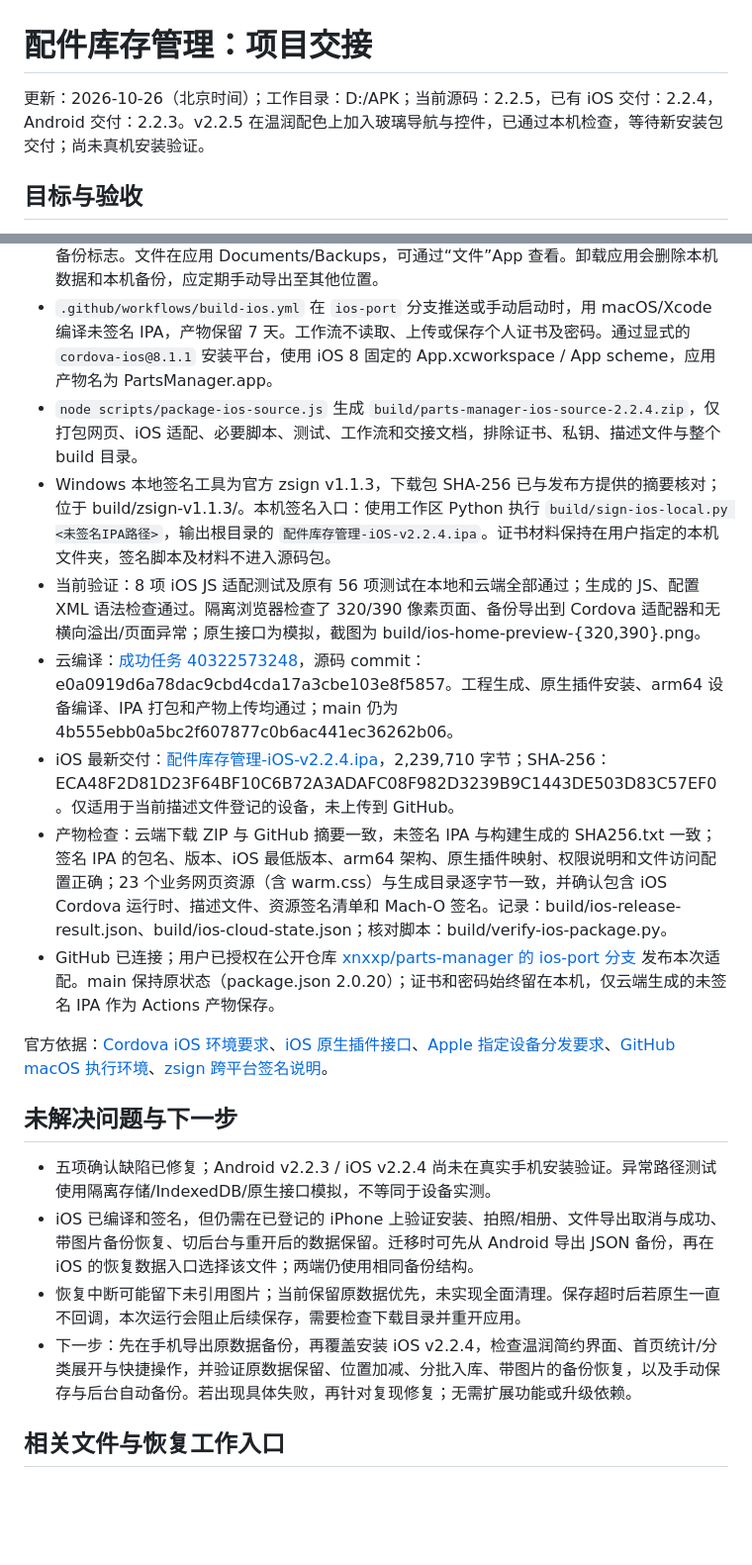
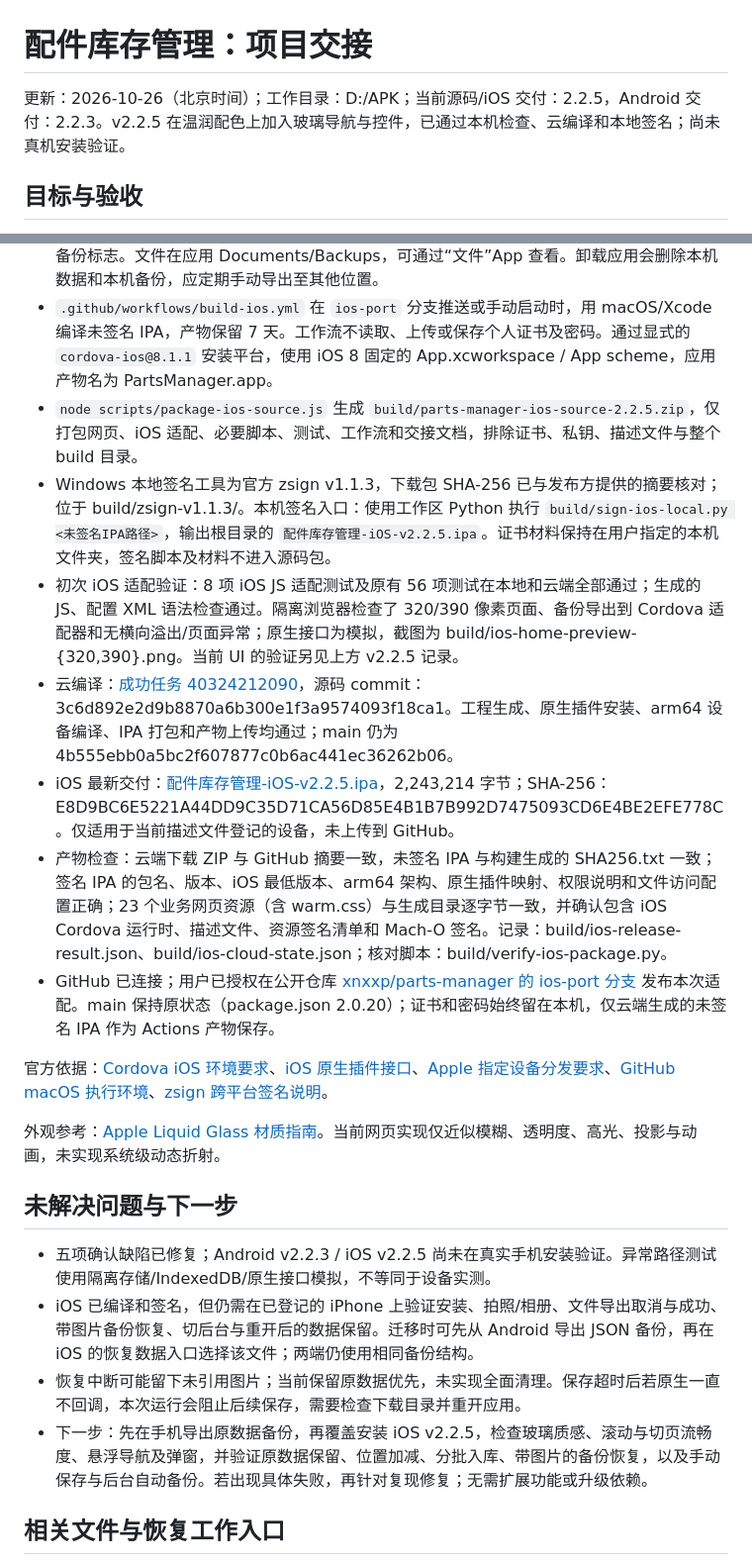
Before and after one commit to xnxxp/parts-manager, a Markdown page: README.md, 2 parts joined by grey strips. Shown at 99% size. GitHub-like rendering; blank space fills up the shorter version.

Commit message:
Record the verified glass UI and signed iOS 2.2.5 delivery [skip ci]

```diff
--- a/README.md
+++ b/README.md
@@ -1,6 +1,6 @@
 # 配件库存管理：项目交接
 
-更新：2026-10-26（北京时间）；工作目录：D:/APK；当前源码：2.2.5，已有 iOS 交付：2.2.4，Android 交付：2.2.3。v2.2.5 在温润配色上加入玻璃导航与控件，已通过本机检查，等待新安装包交付；尚未真机安装验证。
+更新：2026-10-26（北京时间）；工作目录：D:/APK；当前源码/iOS 交付：2.2.5，Android 交付：2.2.3。v2.2.5 在温润配色上加入玻璃导航与控件，已通过本机检查、云编译和本地签名；尚未真机安装验证。
 
 ## 目标与验收
 
@@ -47,22 +47,24 @@
 - `ios/parts-native/` 提供文件导出选择器、照片选择/拍摄及原子本机备份写入。手动导出/图片保存通过系统“文件”选择位置，取消不报告保存成功；iOS 的 Cordova 回调按请求独立归属，不使用 Android 的无编号回调队列。
 - iOS 本机自动备份每 5 秒在前台检查，并保留原有切后台触发；保存成功且修订号一致才清除待备份标志。文件在应用 Documents/Backups，可通过“文件”App 查看。卸载应用会删除本机数据和本机备份，应定期手动导出至其他位置。
 - `.github/workflows/build-ios.yml` 在 `ios-port` 分支推送或手动启动时，用 macOS/Xcode 编译未签名 IPA，产物保留 7 天。工作流不读取、上传或保存个人证书及密码。通过显式的 `cordova-ios@8.1.1` 安装平台，使用 iOS 8 固定的 App.xcworkspace / App scheme，应用产物名为 PartsManager.app。
-- `node scripts/package-ios-source.js` 生成 `build/parts-manager-ios-source-2.2.4.zip`，仅打包网页、iOS 适配、必要脚本、测试、工作流和交接文档，排除证书、私钥、描述文件与整个 build 目录。
-- Windows 本地签名工具为官方 zsign v1.1.3，下载包 SHA-256 已与发布方提供的摘要核对；位于 build/zsign-v1.1.3/。本机签名入口：使用工作区 Python 执行 `build/sign-ios-local.py <未签名IPA路径>`，输出根目录的 `配件库存管理-iOS-v2.2.4.ipa`。证书材料保持在用户指定的本机文件夹，签名脚本及材料不进入源码包。
-- 当前验证：8 项 iOS JS 适配测试及原有 56 项测试在本地和云端全部通过；生成的 JS、配置 XML 语法检查通过。隔离浏览器检查了 320/390 像素页面、备份导出到 Cordova 适配器和无横向溢出/页面异常；原生接口为模拟，截图为 build/ios-home-preview-{320,390}.png。
-- 云编译：[成功任务 40322573248](https://github.com/xnxxp/parts-manager/actions/runs/40322573248)，源码 commit：e0a0919d6a78dac9cbd4cda17a3cbe103e8f5857。工程生成、原生插件安装、arm64 设备编译、IPA 打包和产物上传均通过；main 仍为 4b555ebb0a5bc2f607877c0b6ac441ec36262b06。
-- iOS 最新交付：[配件库存管理-iOS-v2.2.4.ipa](./配件库存管理-iOS-v2.2.4.ipa)，2,239,710 字节；SHA-256：ECA48F2D81D23F64BF10C6B72A3ADAFC08F982D3239B9C1443DE503D83C57EF0。仅适用于当前描述文件登记的设备，未上传到 GitHub。
+- `node scripts/package-ios-source.js` 生成 `build/parts-manager-ios-source-2.2.5.zip`，仅打包网页、iOS 适配、必要脚本、测试、工作流和交接文档，排除证书、私钥、描述文件与整个 build 目录。
+- Windows 本地签名工具为官方 zsign v1.1.3，下载包 SHA-256 已与发布方提供的摘要核对；位于 build/zsign-v1.1.3/。本机签名入口：使用工作区 Python 执行 `build/sign-ios-local.py <未签名IPA路径>`，输出根目录的 `配件库存管理-iOS-v2.2.5.ipa`。证书材料保持在用户指定的本机文件夹，签名脚本及材料不进入源码包。
+- 初次 iOS 适配验证：8 项 iOS JS 适配测试及原有 56 项测试在本地和云端全部通过；生成的 JS、配置 XML 语法检查通过。隔离浏览器检查了 320/390 像素页面、备份导出到 Cordova 适配器和无横向溢出/页面异常；原生接口为模拟，截图为 build/ios-home-preview-{320,390}.png。当前 UI 的验证另见上方 v2.2.5 记录。
+- 云编译：[成功任务 40324212090](https://github.com/xnxxp/parts-manager/actions/runs/40324212090)，源码 commit：3c6d892e2d9b8870a6b300e1f3a9574093f18ca1。工程生成、原生插件安装、arm64 设备编译、IPA 打包和产物上传均通过；main 仍为 4b555ebb0a5bc2f607877c0b6ac441ec36262b06。
+- iOS 最新交付：[配件库存管理-iOS-v2.2.5.ipa](./配件库存管理-iOS-v2.2.5.ipa)，2,243,214 字节；SHA-256：E8D9BC6E5221A44DD9C35D71CA56D85E4B1B7B992D7475093CD6E4BE2EFE778C。仅适用于当前描述文件登记的设备，未上传到 GitHub。
 - 产物检查：云端下载 ZIP 与 GitHub 摘要一致，未签名 IPA 与构建生成的 SHA256.txt 一致；签名 IPA 的包名、版本、iOS 最低版本、arm64 架构、原生插件映射、权限说明和文件访问配置正确；23 个业务网页资源（含 warm.css）与生成目录逐字节一致，并确认包含 iOS Cordova 运行时、描述文件、资源签名清单和 Mach-O 签名。记录：build/ios-release-result.json、build/ios-cloud-state.json；核对脚本：build/verify-ios-package.py。
 - GitHub 已连接；用户已授权在公开仓库 [xnxxp/parts-manager 的 ios-port 分支](https://github.com/xnxxp/parts-manager/tree/ios-port) 发布本次适配。main 保持原状态（package.json 2.0.20）；证书和密码始终留在本机，仅云端生成的未签名 IPA 作为 Actions 产物保存。
 
 官方依据：[Cordova iOS 环境要求](https://cordova.apache.org/docs/en/latest/guide/platforms/ios/index.html)、[iOS 原生插件接口](https://cordova.apache.org/docs/en/latest/guide/platforms/ios/plugin.html)、[Apple 指定设备分发要求](https://developer.apple.com/help/account/provisioning-profiles/create-an-ad-hoc-provisioning-profile/)、[GitHub macOS 执行环境](https://docs.github.com/en/actions/reference/runners/github-hosted-runners)、[zsign 跨平台签名说明](https://github.com/zhlynn/zsign)。
 
+外观参考：[Apple Liquid Glass 材质指南](https://developer.apple.com/design/human-interface-guidelines/materials)。当前网页实现仅近似模糊、透明度、高光、投影与动画，未实现系统级动态折射。
+
 ## 未解决问题与下一步
 
-- 五项确认缺陷已修复；Android v2.2.3 / iOS v2.2.4 尚未在真实手机安装验证。异常路径测试使用隔离存储/IndexedDB/原生接口模拟，不等同于设备实测。
+- 五项确认缺陷已修复；Android v2.2.3 / iOS v2.2.5 尚未在真实手机安装验证。异常路径测试使用隔离存储/IndexedDB/原生接口模拟，不等同于设备实测。
 - iOS 已编译和签名，但仍需在已登记的 iPhone 上验证安装、拍照/相册、文件导出取消与成功、带图片备份恢复、切后台与重开后的数据保留。迁移时可先从 Android 导出 JSON 备份，再在 iOS 的恢复数据入口选择该文件；两端仍使用相同备份结构。
 - 恢复中断可能留下未引用图片；当前保留原数据优先，未实现全面清理。保存超时后若原生一直不回调，本次运行会阻止后续保存，需要检查下载目录并重开应用。
-- 下一步：先在手机导出原数据备份，再覆盖安装 iOS v2.2.4，检查温润简约界面、首页统计/分类展开与快捷操作，并验证原数据保留、位置加减、分批入库、带图片的备份恢复，以及手动保存与后台自动备份。若出现具体失败，再针对复现修复；无需扩展功能或升级依赖。
+- 下一步：先在手机导出原数据备份，再覆盖安装 iOS v2.2.5，检查玻璃质感、滚动与切页流畅度、悬浮导航及弹窗，并验证原数据保留、位置加减、分批入库、带图片的备份恢复，以及手动保存与后台自动备份。若出现具体失败，再针对复现修复；无需扩展功能或升级依赖。
 
 ## 相关文件与恢复工作入口
 
```
Also changed, not shown: other parts of README.md (+1 -1 lines).
